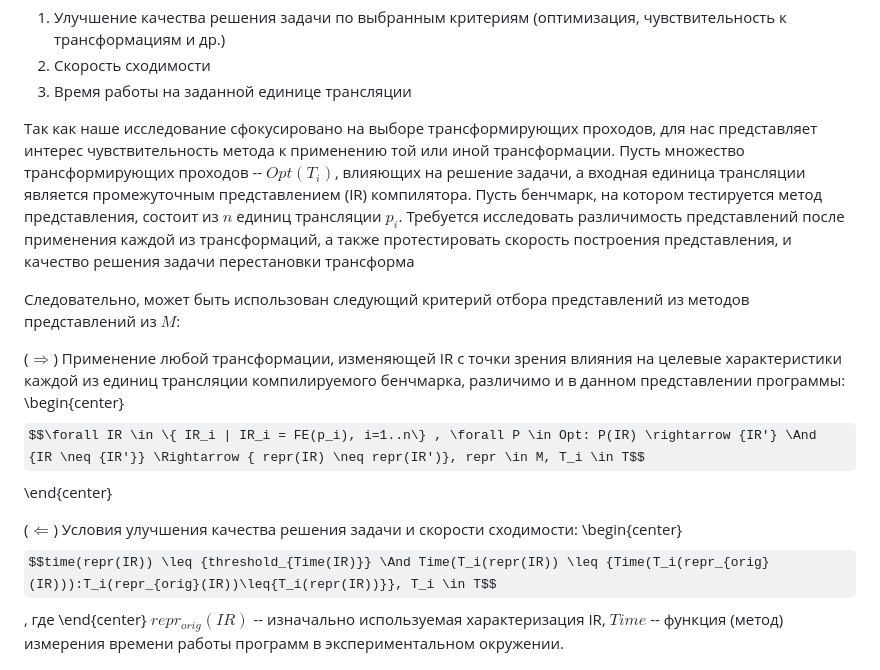
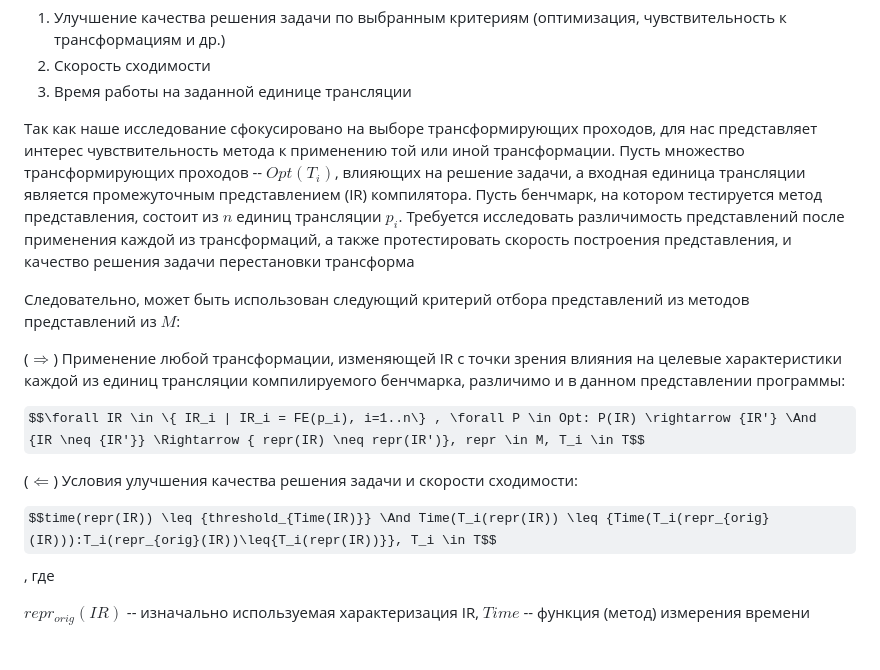
Before and after one commit to nefanov/cot, a Markdown page: doc/experiments.md, the part around the change. Rendered like a GitHub page; some formulas as TeX source; blank space fills up the shorter version.

```diff
--- a/doc/experiments.md
+++ b/doc/experiments.md
@@ -8,19 +8,18 @@
 3) Время работы на заданной единице трансляции
 
 
-
 Так как наше исследование сфокусировано на выборе трансформирующих проходов, для нас представляет интерес чувствительность метода к применению той или иной трансформации. Пусть множество трансформирующих проходов -- $Opt(T_i)$, влияющих на решение задачи, а входная единица трансляции является промежуточным представлением (IR) компилятора. Пусть бенчмарк, на котором тестируется метод представления, состоит из $n$ единиц трансляции $p_i$. Требуется исследовать различимость представлений после применения каждой из трансформаций, а также протестировать скорость построения представления, и качество решения задачи перестановки трансформа
 
 Следовательно, может быть использован следующий критерий отбора представлений из методов представлений из $M$:
 
 ($\Rightarrow$) Применение любой трансформации, изменяющей IR c точки зрения влияния на целевые характеристики каждой из единиц трансляции компилируемого бенчмарка, различимо и в данном представлении программы:
-\begin{center}
+
 $$\forall IR \in \{ IR_i | IR_i = FE(p_i), i=1..n\} , \forall P \in Opt: P(IR) \rightarrow {IR'} \And
 {IR \neq {IR'}} \Rightarrow { repr(IR) \neq repr(IR')}, repr \in M, T_i \in T$$
-\end{center}
+
 
 ($\Leftarrow$) Условия улучшения качества решения задачи и скорости сходимости:
-\begin{center}
+
 $$time(repr(IR)) \leq {threshold_{Time(IR)}} \And Time(T_i(repr(IR)) \leq {Time(T_i(repr_{orig}(IR))):T_i(repr_{orig}(IR))\leq{T_i(repr(IR))}}, T_i \in T$$, где
-\end{center}
+
 $repr_{orig}(IR)$ -- изначально используемая характеризация IR, $Time$ -- функция (метод) измерения времени работы программ в экспериментальном окружении.
```
